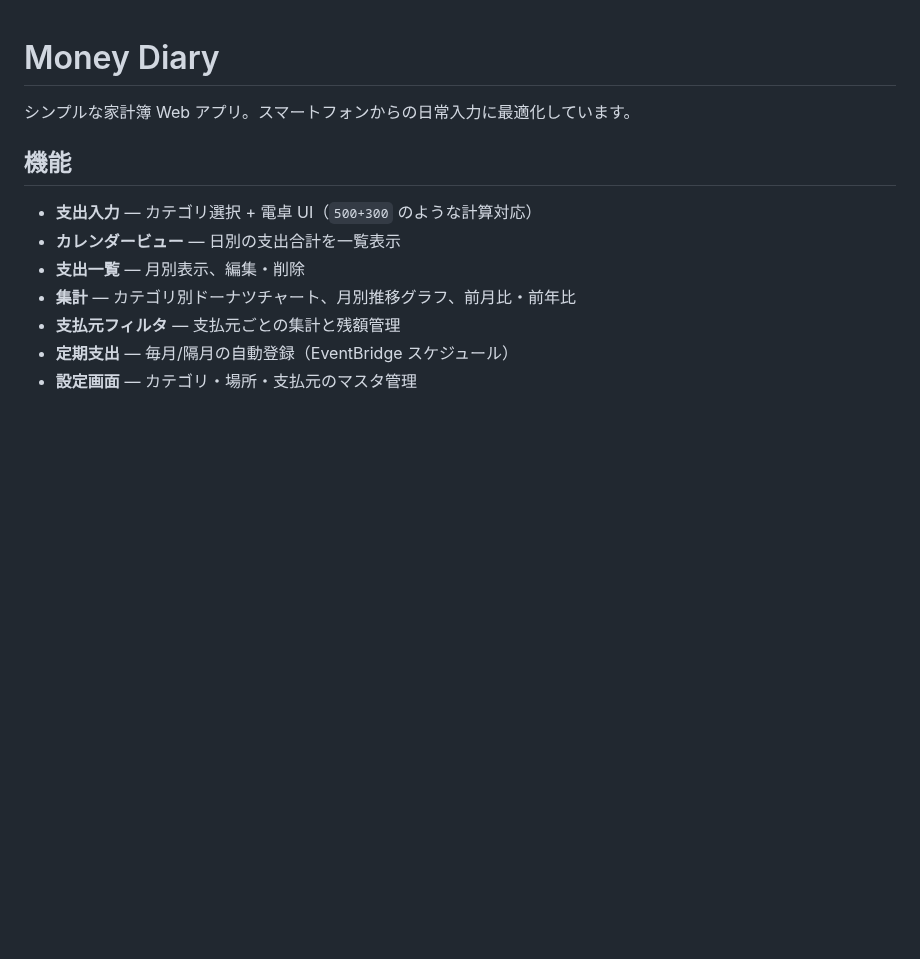
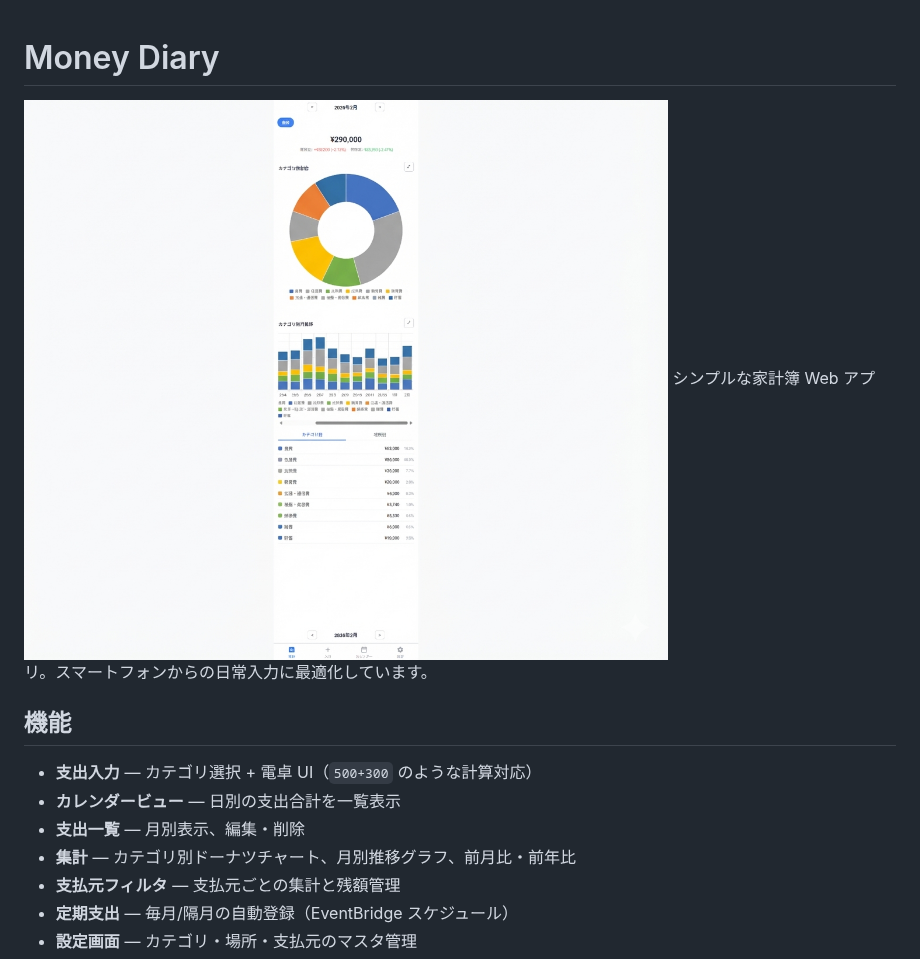
Before and after one commit to hige-dev/money-dialy, a Markdown page: README.md, the part around the change. GitHub-like rendering; pictures changed too: sample.png (added); blank space fills up the shorter version.

Commit message:
add sample image

```diff
--- a/README.md
+++ b/README.md
@@ -1,5 +1,6 @@
 # Money Diary
 
+![sample](./sample.png)
 シンプルな家計簿 Web アプリ。スマートフォンからの日常入力に最適化しています。
 
 ## 機能
```
